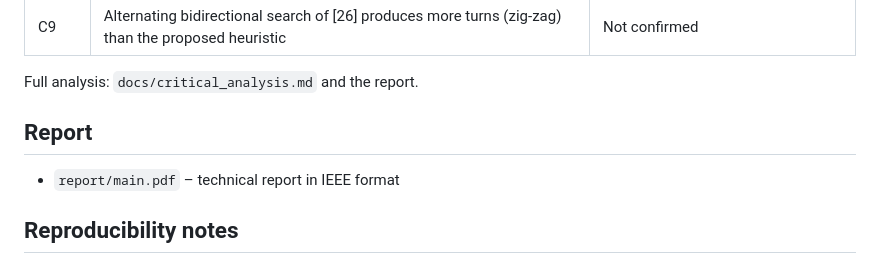
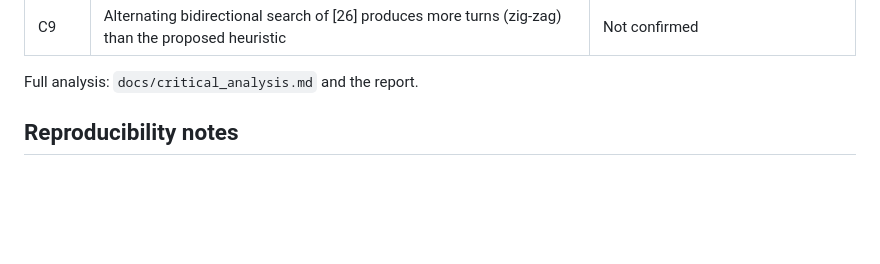
Before and after one commit to AAFREEN-ZAHRA-KAZMI01/VNS-BA-Star-Reproduction, a Markdown page: README.md, the part around the change. GitHub-like rendering; blank space fills up the shorter version.

Commit message:
Remove report details from README
Removed report section from README.

```diff
--- a/README.md
+++ b/README.md
@@ -123,8 +123,6 @@ the same pruning and smoothing, most of the turn advantage of VNS-BA* disappears
 
 Full analysis: `docs/critical_analysis.md` and the report.
 
-## Report
-- `report/main.pdf` – technical report in IEEE format
 
 ## Reproducibility notes
 - All planners are deterministic: path metrics are identical in repeated runs.
```
